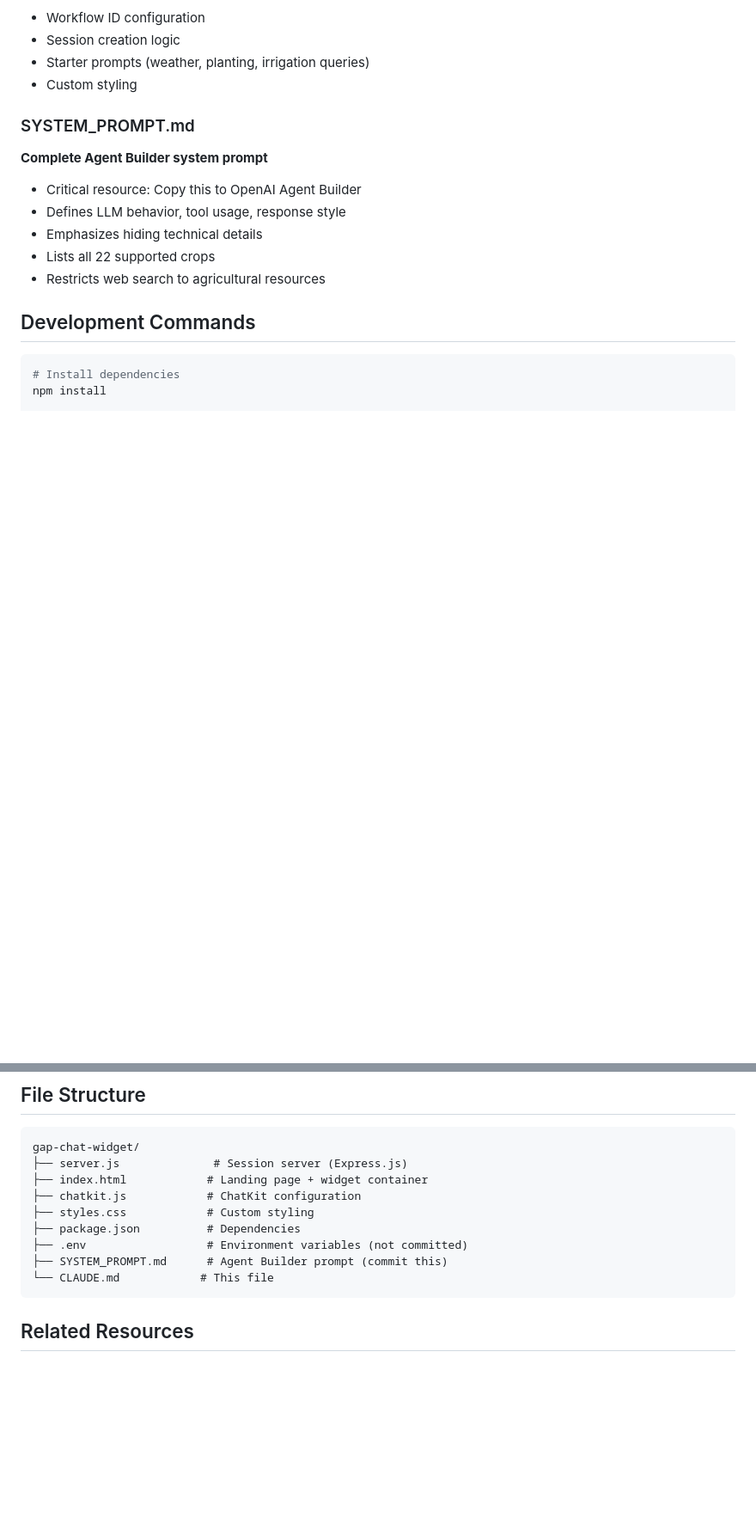
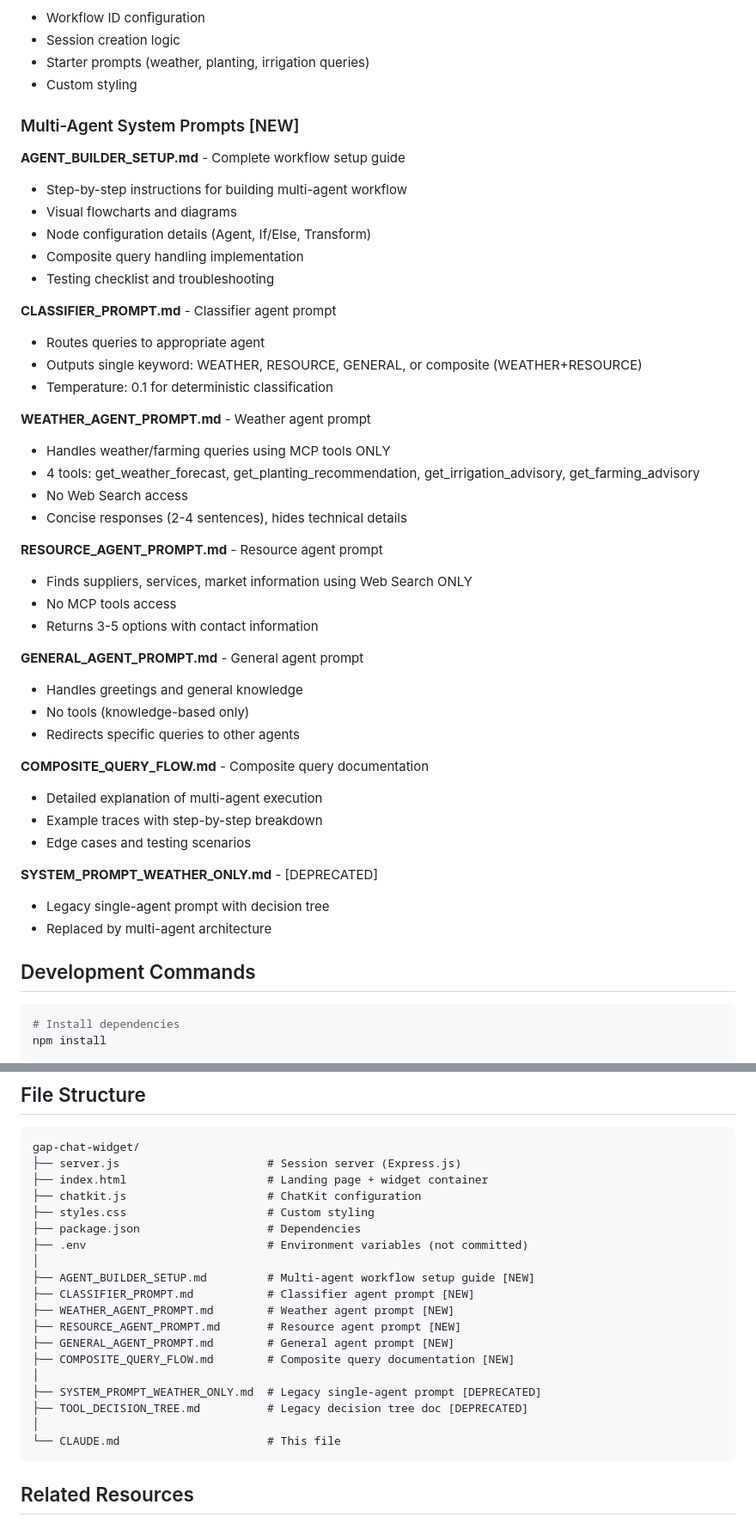
Before and after one commit to eagleisbatman/gap-chat-widget, a Markdown page: CLAUDE.md, 2 parts joined by grey strips. Shown: that part at 86% size. Rendered like a GitHub page; blank space fills up the shorter version.

````diff
--- a/CLAUDE.md
+++ b/CLAUDE.md
@@ -45,13 +54,44 @@ Two main components:
 - Starter prompts (weather, planting, irrigation queries)
 - Custom styling
 
-### SYSTEM_PROMPT.md
-**Complete Agent Builder system prompt**
-- Critical resource: Copy this to OpenAI Agent Builder
-- Defines LLM behavior, tool usage, response style
-- Emphasizes hiding technical details
-- Lists all 22 supported crops
-- Restricts web search to agricultural resources
+### Multi-Agent System Prompts [NEW]
+
+**AGENT_BUILDER_SETUP.md** - Complete workflow setup guide
+- Step-by-step instructions for building multi-agent workflow
+- Visual flowcharts and diagrams
+- Node configuration details (Agent, If/Else, Transform)
+- Composite query handling implementation
+- Testing checklist and troubleshooting
+
+**CLASSIFIER_PROMPT.md** - Classifier agent prompt
+- Routes queries to appropriate agent
+- Outputs single keyword: WEATHER, RESOURCE, GENERAL, or composite (WEATHER+RESOURCE)
+- Temperature: 0.1 for deterministic classification
+
+**WEATHER_AGENT_PROMPT.md** - Weather agent prompt
+- Handles weather/farming queries using MCP tools ONLY
+- 4 tools: get_weather_forecast, get_planting_recommendation, get_irrigation_advisory, get_farming_advisory
+- No Web Search access
+- Concise responses (2-4 sentences), hides technical details
+
+**RESOURCE_AGENT_PROMPT.md** - Resource agent prompt
+- Finds suppliers, services, market information using Web Search ONLY
+- No MCP tools access
+- Returns 3-5 options with contact information
+
+**GENERAL_AGENT_PROMPT.md** - General agent prompt
+- Handles greetings and general knowledge
+- No tools (knowledge-based only)
+- Redirects specific queries to other agents
+
+**COMPOSITE_QUERY_FLOW.md** - Composite query documentation
+- Detailed explanation of multi-agent execution
+- Example traces with step-by-step breakdown
+- Edge cases and testing scenarios
+
+**SYSTEM_PROMPT_WEATHER_ONLY.md** - [DEPRECATED]
+- Legacy single-agent prompt with decision tree
+- Replaced by multi-agent architecture
 
 ## Development Commands
 
@@ -383,14 +444,24 @@ Edit `index.html` and `styles.css`:
 
 ```
 gap-chat-widget/
-├── server.js              # Session server (Express.js)
-├── index.html            # Landing page + widget container
-├── chatkit.js            # ChatKit configuration
-├── styles.css            # Custom styling
-├── package.json          # Dependencies
-├── .env                  # Environment variables (not committed)
-├── SYSTEM_PROMPT.md      # Agent Builder prompt (commit this)
-└── CLAUDE.md            # This file
+├── server.js                      # Session server (Express.js)
+├── index.html                     # Landing page + widget container
+├── chatkit.js                     # ChatKit configuration
+├── styles.css                     # Custom styling
+├── package.json                   # Dependencies
+├── .env                           # Environment variables (not committed)
+│
+├── AGENT_BUILDER_SETUP.md         # Multi-agent workflow setup guide [NEW]
+├── CLASSIFIER_PROMPT.md           # Classifier agent prompt [NEW]
+├── WEATHER_AGENT_PROMPT.md        # Weather agent prompt [NEW]
+├── RESOURCE_AGENT_PROMPT.md       # Resource agent prompt [NEW]
+├── GENERAL_AGENT_PROMPT.md        # General agent prompt [NEW]
+├── COMPOSITE_QUERY_FLOW.md        # Composite query documentation [NEW]
+│
+├── SYSTEM_PROMPT_WEATHER_ONLY.md  # Legacy single-agent prompt [DEPRECATED]
+├── TOOL_DECISION_TREE.md          # Legacy decision tree doc [DEPRECATED]
+│
+└── CLAUDE.md                      # This file
 ```
 
 ## Related Resources
````
Also changed, not shown: other parts of CLAUDE.md (+70 -40 lines).
